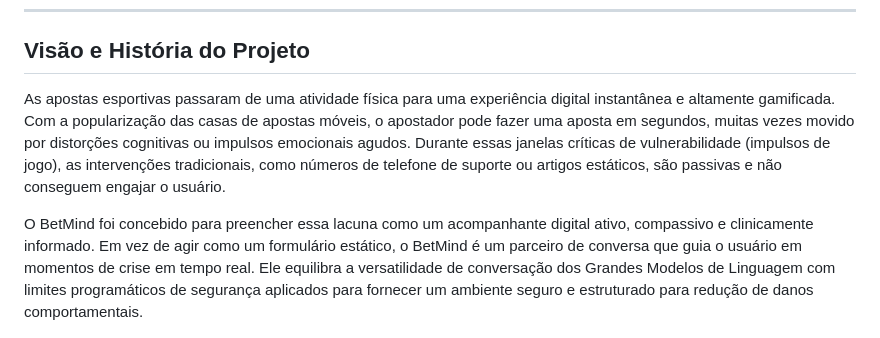
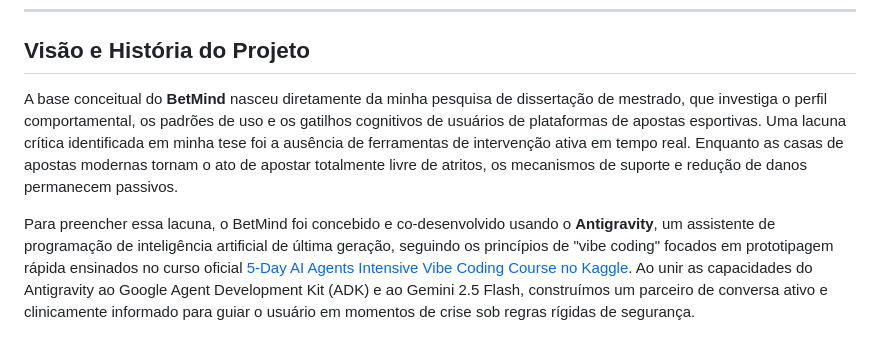
Before and after one commit to OYanEnrique/betmind, a Markdown page: README_PTBR.md, the part around the change. Drawn GitHub-style.

```diff
--- a/README_PTBR.md
+++ b/README_PTBR.md
@@ -20,9 +20,9 @@ Desenvolvido por [Yan Enrique](https://github.com/OYanEnrique) como o Projeto Ca
 
 ## Visão e História do Projeto
 
-As apostas esportivas passaram de uma atividade física para uma experiência digital instantânea e altamente gamificada. Com a popularização das casas de apostas móveis, o apostador pode fazer uma aposta em segundos, muitas vezes movido por distorções cognitivas ou impulsos emocionais agudos. Durante essas janelas críticas de vulnerabilidade (impulsos de jogo), as intervenções tradicionais, como números de telefone de suporte ou artigos estáticos, são passivas e não conseguem engajar o usuário.
+A base conceitual do **BetMind** nasceu diretamente da minha pesquisa de dissertação de mestrado, que investiga o perfil comportamental, os padrões de uso e os gatilhos cognitivos de usuários de plataformas de apostas esportivas. Uma lacuna crítica identificada em minha tese foi a ausência de ferramentas de intervenção ativa em tempo real. Enquanto as casas de apostas modernas tornam o ato de apostar totalmente livre de atritos, os mecanismos de suporte e redução de danos permanecem passivos.
 
-O BetMind foi concebido para preencher essa lacuna como um acompanhante digital ativo, compassivo e clinicamente informado. Em vez de agir como um formulário estático, o BetMind é um parceiro de conversa que guia o usuário em momentos de crise em tempo real. Ele equilibra a versatilidade de conversação dos Grandes Modelos de Linguagem com limites programáticos de segurança aplicados para fornecer um ambiente seguro e estruturado para redução de danos comportamentais.
+Para preencher essa lacuna, o BetMind foi concebido e co-desenvolvido usando o **Antigravity**, um assistente de programação de inteligência artificial de última geração, seguindo os princípios de "vibe coding" focados em prototipagem rápida ensinados no curso oficial [5-Day AI Agents Intensive Vibe Coding Course no Kaggle](https://www.kaggle.com/competitions/5-day-ai-agents-intensive-vibecoding-course-with-google/overview). Ao unir as capacidades do Antigravity ao Google Agent Development Kit (ADK) e ao Gemini 2.5 Flash, construímos um parceiro de conversa ativo e clinicamente informado para guiar o usuário em momentos de crise sob regras rígidas de segurança.
 
 <p align="center">
   <img src="assets/landing_page.png" width="19%" alt="Landing Page" />
```
Also changed, not shown: README.md (+2 -2 lines).
